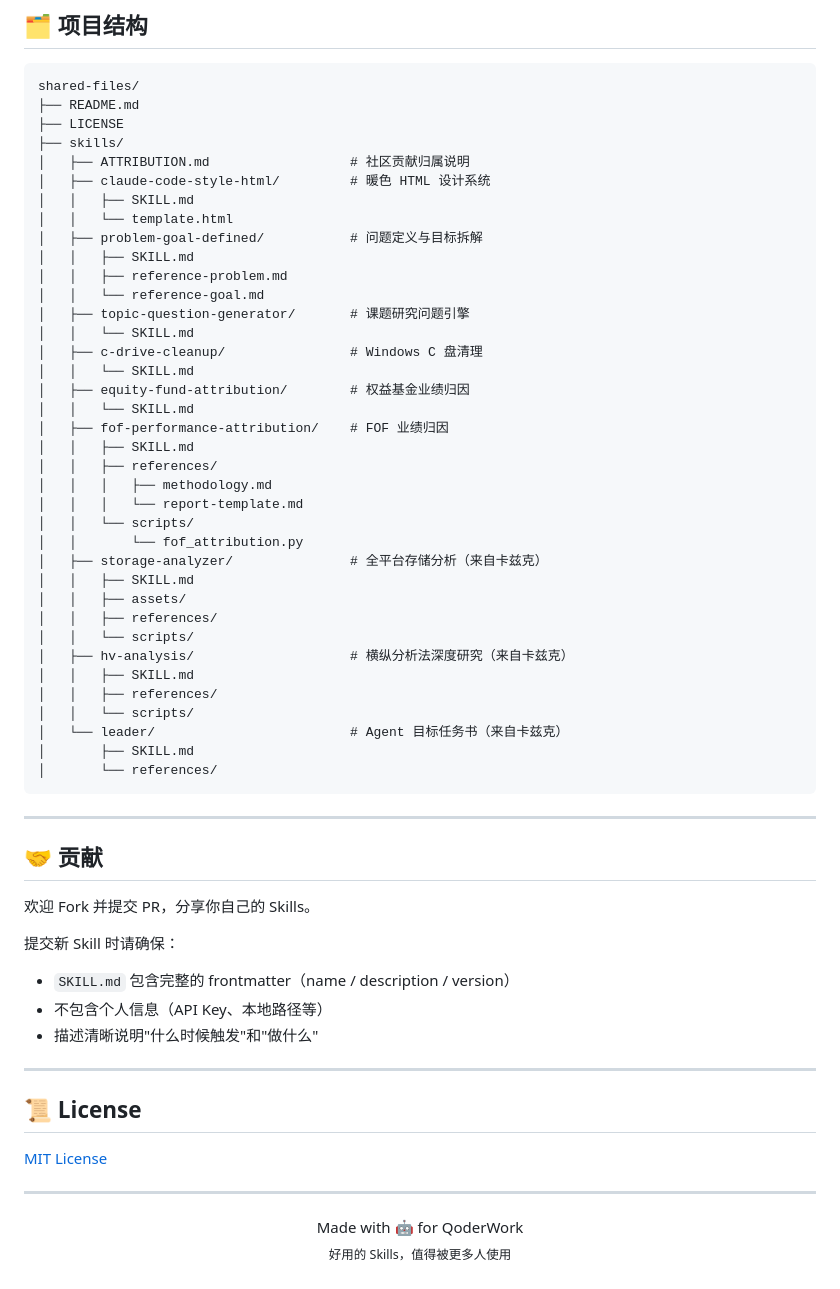
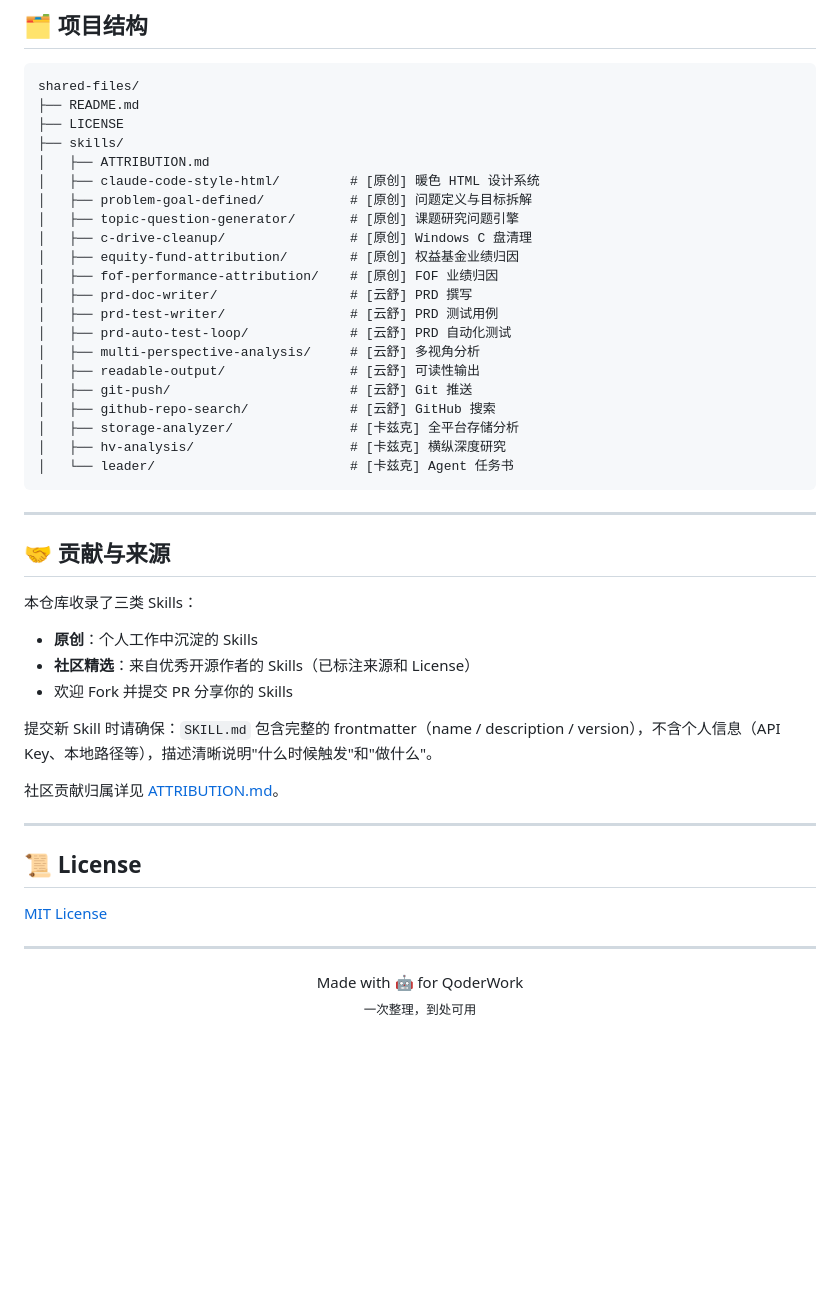
Before and after one commit to sliec/shared-files, a Markdown page: README.md, the part around one of its changes. Rendered like a GitHub page; blank space fills up the shorter version.

Commit message:
Rewrite README: Skills sync center, 16 skills (9 original + 7 from yunshu0909)

````diff
--- a/README.md
+++ b/README.md
@@ -250,52 +202,38 @@ shared-files/
 ├── README.md
 ├── LICENSE
 ├── skills/
-│   ├── ATTRIBUTION.md                  # 社区贡献归属说明
-│   ├── claude-code-style-html/         # 暖色 HTML 设计系统
-│   │   ├── SKILL.md
-│   │   └── template.html
-│   ├── problem-goal-defined/           # 问题定义与目标拆解
-│   │   ├── SKILL.md
-│   │   ├── reference-problem.md
-│   │   └── reference-goal.md
-│   ├── topic-question-generator/       # 课题研究问题引擎
-│   │   └── SKILL.md
-│   ├── c-drive-cleanup/                # Windows C 盘清理
-│   │   └── SKILL.md
-│   ├── equity-fund-attribution/        # 权益基金业绩归因
-│   │   └── SKILL.md
-│   ├── fof-performance-attribution/    # FOF 业绩归因
-│   │   ├── SKILL.md
-│   │   ├── references/
-│   │   │   ├── methodology.md
-│   │   │   └── report-template.md
-│   │   └── scripts/
-│   │       └── fof_attribution.py
-│   ├── storage-analyzer/               # 全平台存储分析（来自卡兹克）
-│   │   ├── SKILL.md
-│   │   ├── assets/
-│   │   ├── references/
-│   │   └── scripts/
-│   ├── hv-analysis/                    # 横纵分析法深度研究（来自卡兹克）
-│   │   ├── SKILL.md
-│   │   ├── references/
-│   │   └── scripts/
-│   └── leader/                         # Agent 目标任务书（来自卡兹克）
-│       ├── SKILL.md
-│       └── references/
+│   ├── ATTRIBUTION.md
+│   ├── claude-code-style-html/         # [原创] 暖色 HTML 设计系统
+│   ├── problem-goal-defined/           # [原创] 问题定义与目标拆解
+│   ├── topic-question-generator/       # [原创] 课题研究问题引擎
+│   ├── c-drive-cleanup/                # [原创] Windows C 盘清理
+│   ├── equity-fund-attribution/        # [原创] 权益基金业绩归因
+│   ├── fof-performance-attribution/    # [原创] FOF 业绩归因
+│   ├── prd-doc-writer/                 # [云舒] PRD 撰写
+│   ├── prd-test-writer/                # [云舒] PRD 测试用例
+│   ├── prd-auto-test-loop/             # [云舒] PRD 自动化测试
+│   ├── multi-perspective-analysis/     # [云舒] 多视角分析
+│   ├── readable-output/                # [云舒] 可读性输出
+│   ├── git-push/                       # [云舒] Git 推送
+│   ├── github-repo-search/             # [云舒] GitHub 搜索
+│   ├── storage-analyzer/               # [卡兹克] 全平台存储分析
+│   ├── hv-analysis/                    # [卡兹克] 横纵深度研究
+│   └── leader/                         # [卡兹克] Agent 任务书
 ```
 
 ---
 
-## 🤝 贡献
+## 🤝 贡献与来源
 
-欢迎 Fork 并提交 PR，分享你自己的 Skills。
+本仓库收录了三类 Skills：
 
-提交新 Skill 时请确保：
+- **原创**：个人工作中沉淀的 Skills
+- **社区精选**：来自优秀开源作者的 Skills（已标注来源和 License）
+- 欢迎 Fork 并提交 PR 分享你的 Skills
 
-- `SKILL.md` 包含完整的 frontmatter（name / description / version）
-- 不包含个人信息（API Key、本地路径等）
-- 描述清晰说明"什么时候触发"和"做什么"
+提交新 Skill 时请确保：`SKILL.md` 包含完整的 frontmatter（name / description / version），不含个人信息（API Key、本地路径等），描述清晰说明"什么时候触发"和"做什么"。
+
+社区贡献归属详见 [ATTRIBUTION.md](skills/ATTRIBUTION.md)。
 
 ---
 
@@ -307,5 +245,5 @@ shared-files/
 
 <p align="center">
   Made with 🤖 for QoderWork<br>
-  <sub>好用的 Skills，值得被更多人使用</sub>
+  <sub>一次整理，到处可用</sub>
 </p>
````
Also changed, not shown: other parts of README.md (+121 -169 lines).
